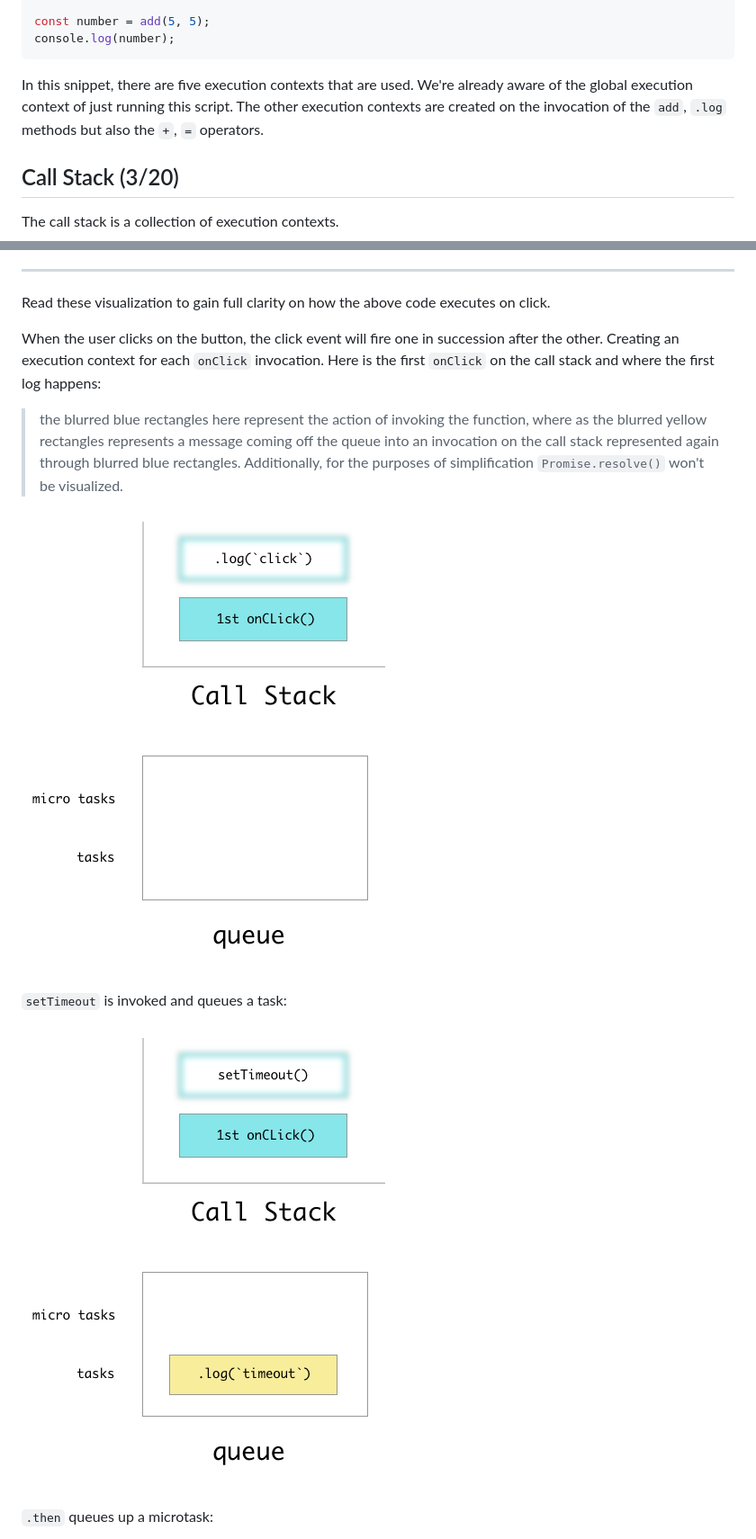
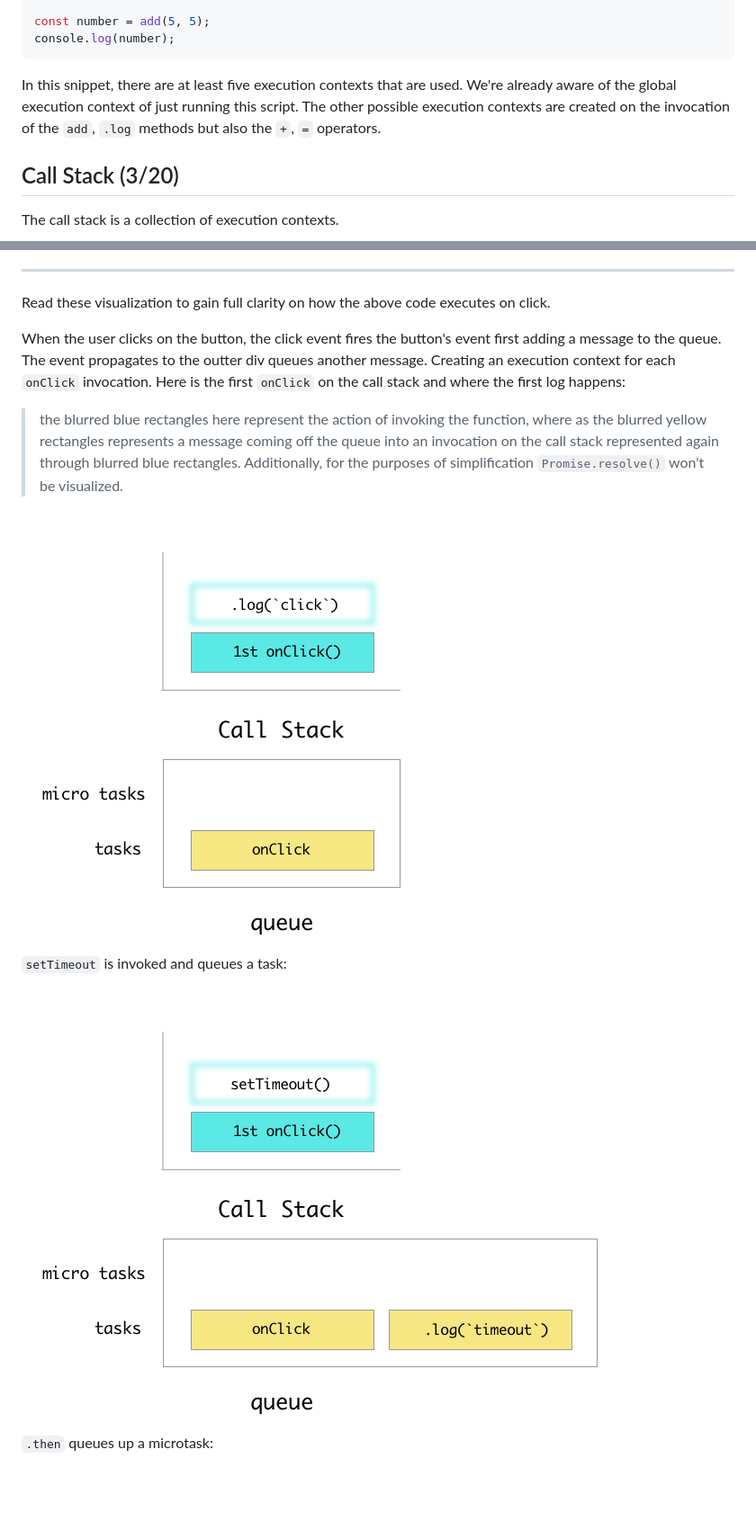
Before and after one commit to andrewsunglaekim/event-loop-workshop, a Markdown page: readme.md, 2 parts joined by grey strips. Shown: that part at 90% size. Drawn GitHub-style; pictures changed too: images/el-firstLogClick.png, images/el-firstSetTimeout.png; blank space fills up the shorter version.

````diff
--- a/readme.md
+++ b/readme.md
@@ -54,7 +54,7 @@ const number = add(5, 5);
 console.log(number);
 ```
 
-In this snippet, there are five execution contexts that are used. We're already aware of the global execution context of just running this script. The other execution contexts are created on the invocation of the `add`, `.log` methods but also the `+`, `=` operators.
+In this snippet, there are at least five execution contexts that are used. We're already aware of the global execution context of just running this script. The other possible execution contexts are created on the invocation of the `add`, `.log` methods but also the `+`, `=` operators.
 
 ## Call Stack (3/20)
 The call stack is a collection of execution contexts.
@@ -396,7 +396,7 @@ outter.addEventListener('click', onClick);
 
 Read these visualization to gain full clarity on how the above code executes on click.
 
-When the user clicks on  the button, the click event will fire one in succession after the other. Creating an execution context for each `onClick` invocation. Here is the first `onClick` on the call stack and where the first log happens:
+When the user clicks on  the button, the click event fires the button's event first adding a message to the queue. The event propagates to the outter div queues another message. Creating an execution context for each `onClick` invocation. Here is the first `onClick` on the call stack and where the first log happens:
 
 > the blurred blue rectangles here represent the action of invoking the function, where as the blurred yellow rectangles represents a message coming off the queue into an invocation on the call stack represented again through blurred blue rectangles. Additionally, for the purposes of simplification `Promise.resolve()` won't be visualized.
 
````
Also changed, not shown: other parts of readme.md (+5 -3 lines), images/el-firstPromiseOff.png, images/el-firstThen.png, images/el-secondClick.png.
